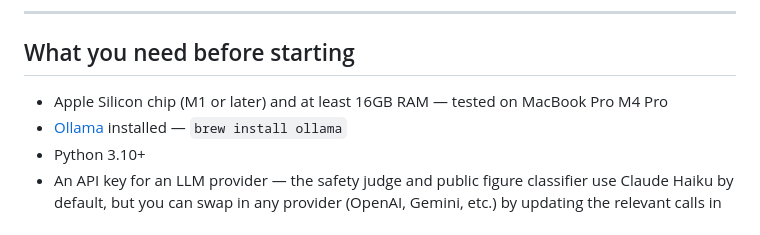
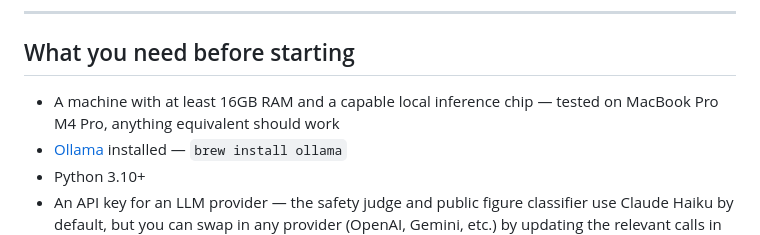
Before and after one commit to dihanlin/Biscuit, a Markdown page: README.md, the part around the change. Rendered like a GitHub page.

Commit message:
Clarify hardware requirements

```diff
--- a/README.md
+++ b/README.md
@@ -56,7 +56,7 @@ The only external calls are to an LLM API for safety classification (Claude Haik
 
 ## What you need before starting
 
-- Apple Silicon chip (M1 or later) and at least 16GB RAM — tested on MacBook Pro M4 Pro
+- A machine with at least 16GB RAM and a capable local inference chip — tested on MacBook Pro M4 Pro, anything equivalent should work
 - [Ollama](https://ollama.com) installed — `brew install ollama`
 - Python 3.10+
 - An API key for an LLM provider — the safety judge and public figure classifier use Claude Haiku by default, but you can swap in any provider (OpenAI, Gemini, etc.) by updating the relevant calls in `safety_filter.py`, `figure_classifier.py`, and `web_search.py`. Anthropic keys at [console.anthropic.com](https://console.anthropic.com).
```
